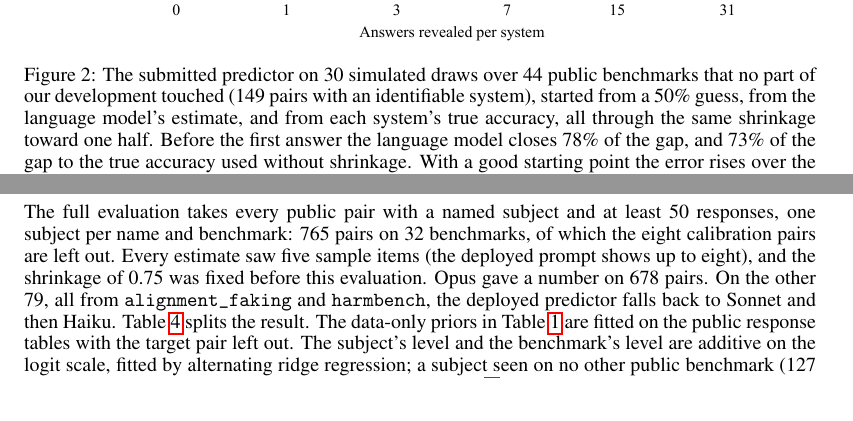
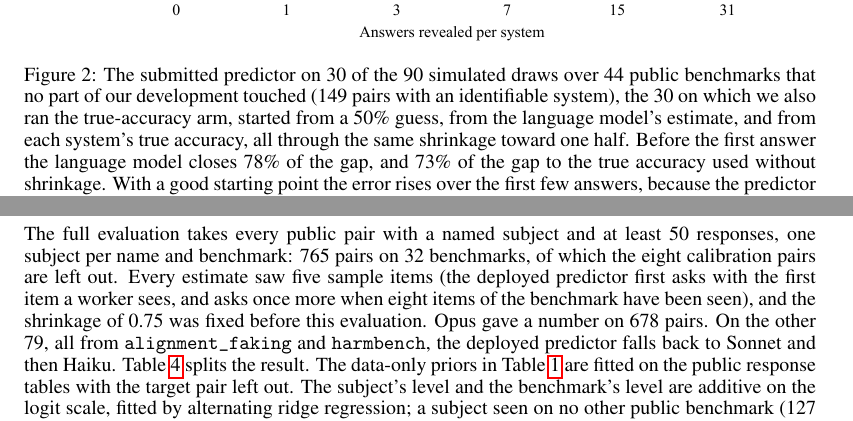
Before and after one commit to sunnyadn/paiec-pooled-priors, a LaTeX paper (report/main.tex): two parts of pages 4 and 6 of 7 before the commit and two parts of pages 4 and 6 of 8 after it, joined at a grey line, cut so that both start at the same text. Compiled offline with pdfLaTeX.

Commit message:
Report: prior-request timing

```diff
--- a/report/main.tex
+++ b/report/main.tex
@@ -139,7 +139,7 @@ Table~\ref{tab:ablate} gives the result, and Figure~\ref{fig:gap} sets it agains
 \begin{figure}[t]
 \centering
 \includegraphics[width=0.9\linewidth]{fig_gap.pdf}
-\caption{The submitted predictor on 30 simulated draws over 44 public benchmarks that no part of our development touched (149 pairs with an identifiable system), started from a 50\% guess, from the language model's estimate, and from each system's true accuracy, all through the same shrinkage toward one half. Before the first answer the language model closes 78\% of the gap, and 73\% of the gap to the true accuracy used without shrinkage. With a good starting point the error rises over the first few answers, because the predictor lets them move it too far.}
+\caption{The submitted predictor on 30 of the 90 simulated draws over 44 public benchmarks that no part of our development touched (149 pairs with an identifiable system), the 30 on which we also ran the true-accuracy arm, started from a 50\% guess, from the language model's estimate, and from each system's true accuracy, all through the same shrinkage toward one half. Before the first answer the language model closes 78\% of the gap, and 73\% of the gap to the true accuracy used without shrinkage. With a good starting point the error rises over the first few answers, because the predictor lets them move it too far.}
 \label{fig:gap}
 \end{figure}
 
@@ -212,7 +212,7 @@ Opus, benchmark named in the prompt & 71 & 0.136 & 0.78 & 8 \\
 
 \paragraph{Benchmark sets.} The paper uses three sets of public benchmarks. The main evaluation has 32 benchmarks with named subjects, eight of which supply a calibration example, leaving the 24 of Table~\ref{tab:prior}. Appendix~\ref{app:heldout} simulates 15 benchmarks used in no development step, eight of them with mostly named subjects. Figure~\ref{fig:gap} and the third block of Table~\ref{tab:prior} use 44 benchmarks added to the public data after development, with identifiable systems. Their subjects are further from one half (guessing scores 0.247 there against 0.197 on the main set), and the prior's error is about half that of guessing there, against 85\% of it on the main set.
 
-The full evaluation takes every public pair with a named subject and at least 50 responses, one subject per name and benchmark: 765 pairs on 32 benchmarks, of which the eight calibration pairs are left out. Every estimate saw five sample items (the deployed prompt shows up to eight), and the shrinkage of 0.75 was fixed before this evaluation. Opus gave a number on 678 pairs. On the other 79, all from \texttt{alignment\_faking} and \texttt{harmbench}, the deployed predictor falls back to Sonnet and then Haiku. Table~\ref{tab:priordep} splits the result. The data-only priors in Table~\ref{tab:prior} are fitted on the public response tables with the target pair left out. The subject's level and the benchmark's level are additive on the logit scale, fitted by alternating ridge regression; a subject seen on no other public benchmark (127 of the 277 pairs) gets level zero. The lower rows of Table~\ref{tab:prior} come from an earlier sample of at most four pairs per benchmark, using the 71 on which all three models gave a number.
+The full evaluation takes every public pair with a named subject and at least 50 responses, one subject per name and benchmark: 765 pairs on 32 benchmarks, of which the eight calibration pairs are left out. Every estimate saw five sample items (the deployed predictor first asks with the first item a worker sees, and asks once more when eight items of the benchmark have been seen), and the shrinkage of 0.75 was fixed before this evaluation. Opus gave a number on 678 pairs. On the other 79, all from \texttt{alignment\_faking} and \texttt{harmbench}, the deployed predictor falls back to Sonnet and then Haiku. Table~\ref{tab:priordep} splits the result. The data-only priors in Table~\ref{tab:prior} are fitted on the public response tables with the target pair left out. The subject's level and the benchmark's level are additive on the logit scale, fitted by alternating ridge regression; a subject seen on no other public benchmark (127 of the 277 pairs) gets level zero. The lower rows of Table~\ref{tab:prior} come from an earlier sample of at most four pairs per benchmark, using the 71 on which all three models gave a number.
 
 \begin{table}[h]
 \centering
```
Also changed, not shown: report/main.pdf.
